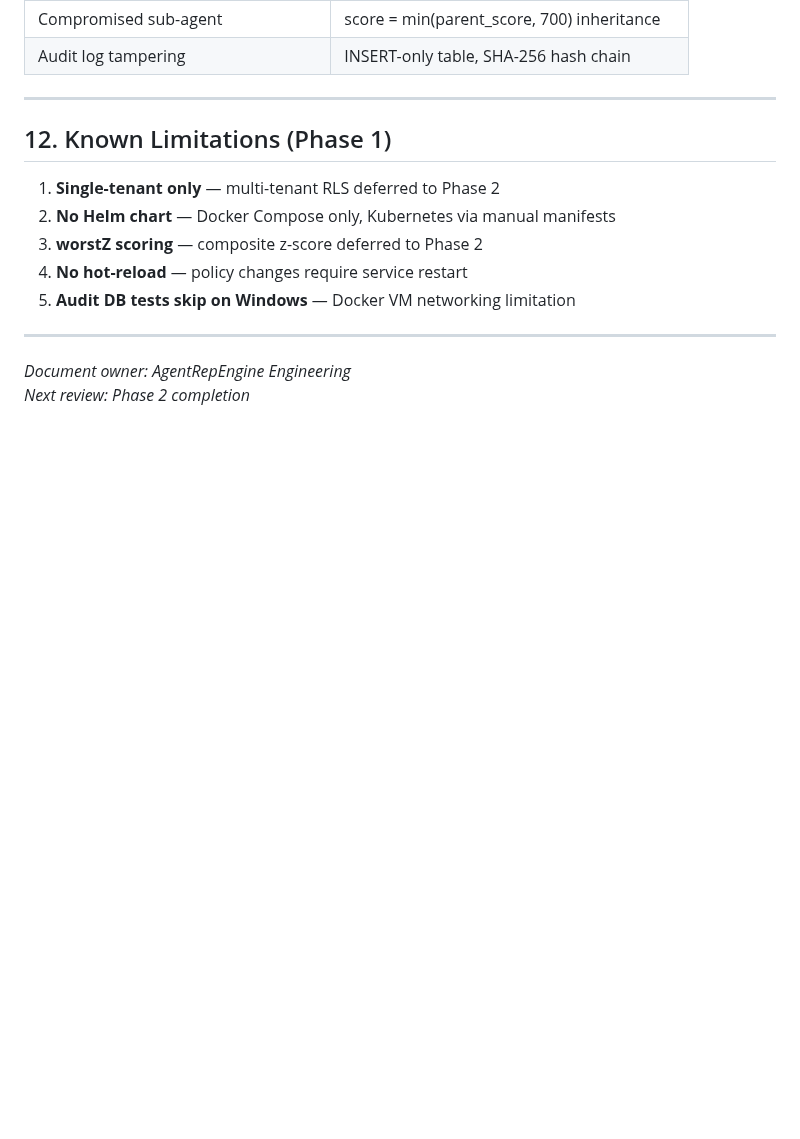
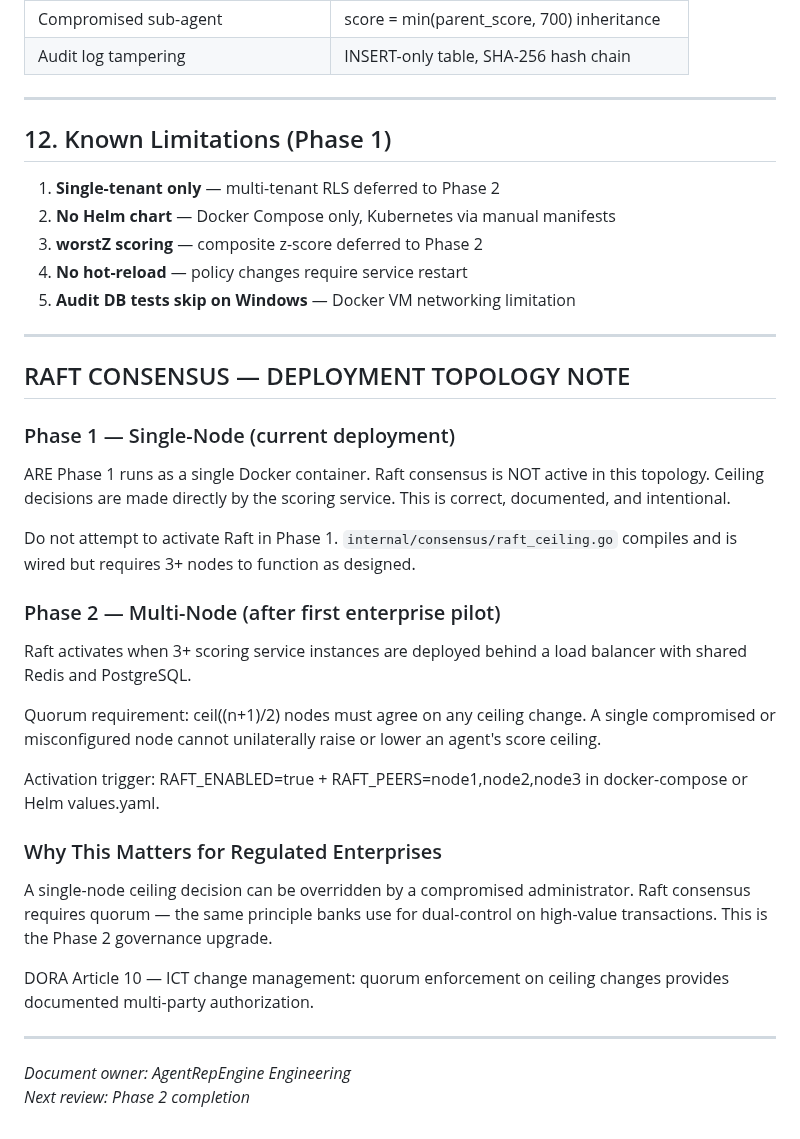
Before and after one commit to Rmasood1122/AgentRepEngine, a Markdown page: docs/architecture/system-architecture.md, the part around the change. Rendered like a GitHub page; blank space fills up the shorter version.

Commit message:
docs: Raft single-node fallback documented — Phase1 vs Phase2 topology, activation trigger, DORA mapping

```diff
--- a/docs/architecture/system-architecture.md
+++ b/docs/architecture/system-architecture.md
@@ -298,5 +298,42 @@ Scoring service horizontal scaling
 
 ---
 
+## RAFT CONSENSUS — DEPLOYMENT TOPOLOGY NOTE
+
+### Phase 1 — Single-Node (current deployment)
+
+ARE Phase 1 runs as a single Docker container.
+Raft consensus is NOT active in this topology.
+Ceiling decisions are made directly by the scoring service.
+This is correct, documented, and intentional.
+
+Do not attempt to activate Raft in Phase 1.
+`internal/consensus/raft_ceiling.go` compiles and is wired
+but requires 3+ nodes to function as designed.
+
+### Phase 2 — Multi-Node (after first enterprise pilot)
+
+Raft activates when 3+ scoring service instances are deployed
+behind a load balancer with shared Redis and PostgreSQL.
+
+Quorum requirement: ceil((n+1)/2) nodes must agree on any
+ceiling change. A single compromised or misconfigured node
+cannot unilaterally raise or lower an agent's score ceiling.
+
+Activation trigger: RAFT_ENABLED=true + RAFT_PEERS=node1,node2,node3
+in docker-compose or Helm values.yaml.
+
+### Why This Matters for Regulated Enterprises
+
+A single-node ceiling decision can be overridden by a
+compromised administrator. Raft consensus requires quorum —
+the same principle banks use for dual-control on high-value
+transactions. This is the Phase 2 governance upgrade.
+
+DORA Article 10 — ICT change management: quorum enforcement
+on ceiling changes provides documented multi-party authorization.
+
+---
+
 *Document owner: AgentRepEngine Engineering*
 *Next review: Phase 2 completion*
```
